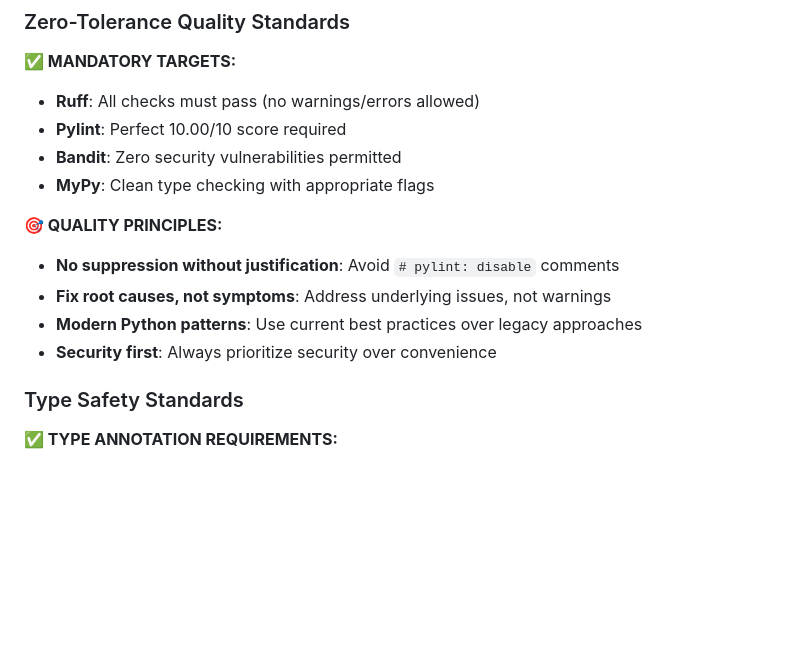
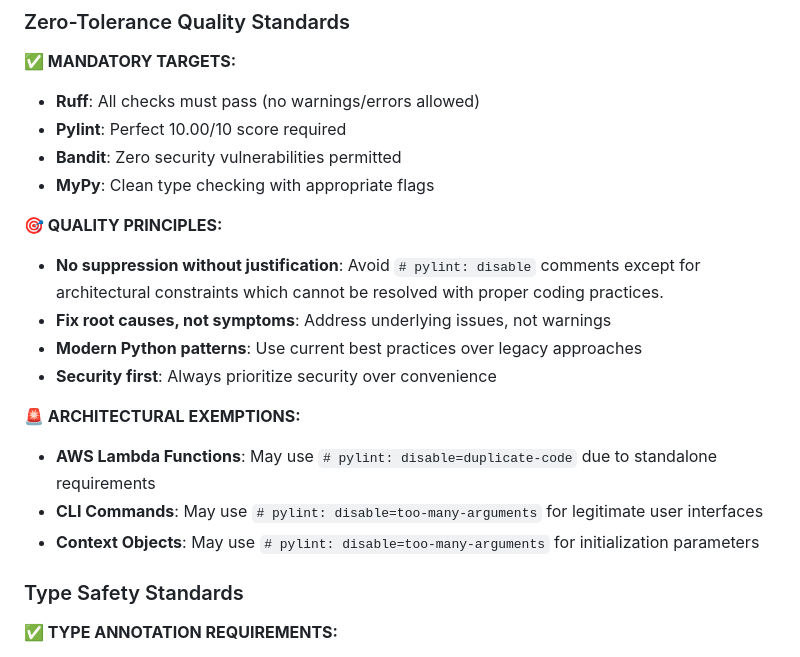
Before and after one commit to jshessen/ha-external-connector, a Markdown page: .github/PROJECT_STANDARDS.md, the part around the change printed below. GitHub-like rendering; blank space fills up the shorter version.

```diff
--- a/.github/PROJECT_STANDARDS.md
+++ b/.github/PROJECT_STANDARDS.md
@@ -17,10 +17,16 @@ This document defines the established standards, patterns, and philosophical app
 
 **🎯 QUALITY PRINCIPLES:**
 
-- **No suppression without justification**: Avoid `# pylint: disable` comments
+- **No suppression without justification**: Avoid `# pylint: disable` comments except for architectural constraints which cannot be resolved with proper coding practices.
 - **Fix root causes, not symptoms**: Address underlying issues, not warnings
 - **Modern Python patterns**: Use current best practices over legacy approaches
 - **Security first**: Always prioritize security over convenience
+
+**🚨 ARCHITECTURAL EXEMPTIONS:**
+
+- **AWS Lambda Functions**: May use `# pylint: disable=duplicate-code` due to standalone requirements
+- **CLI Commands**: May use `# pylint: disable=too-many-arguments` for legitimate user interfaces
+- **Context Objects**: May use `# pylint: disable=too-many-arguments` for initialization parameters
 
 ### Type Safety Standards
 
```
Also changed, not shown: other parts of .github/PROJECT_STANDARDS.md (+38 -2 lines).
